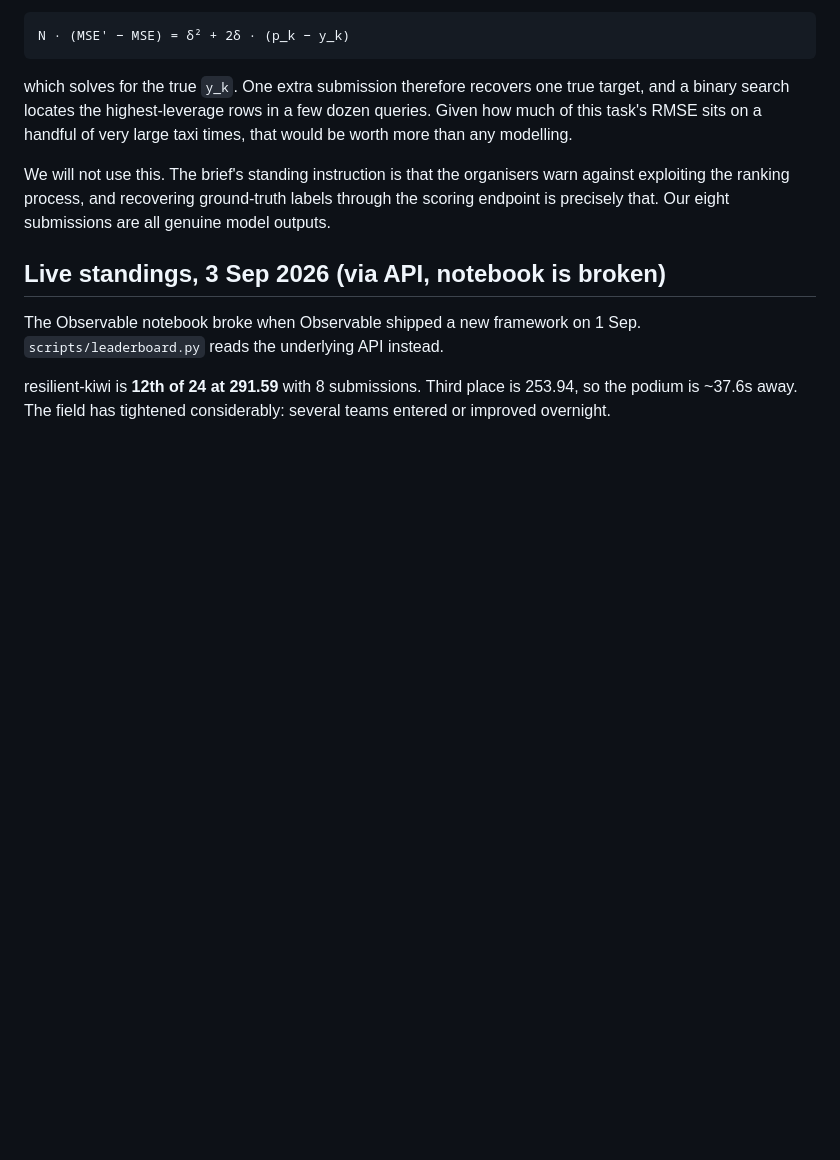
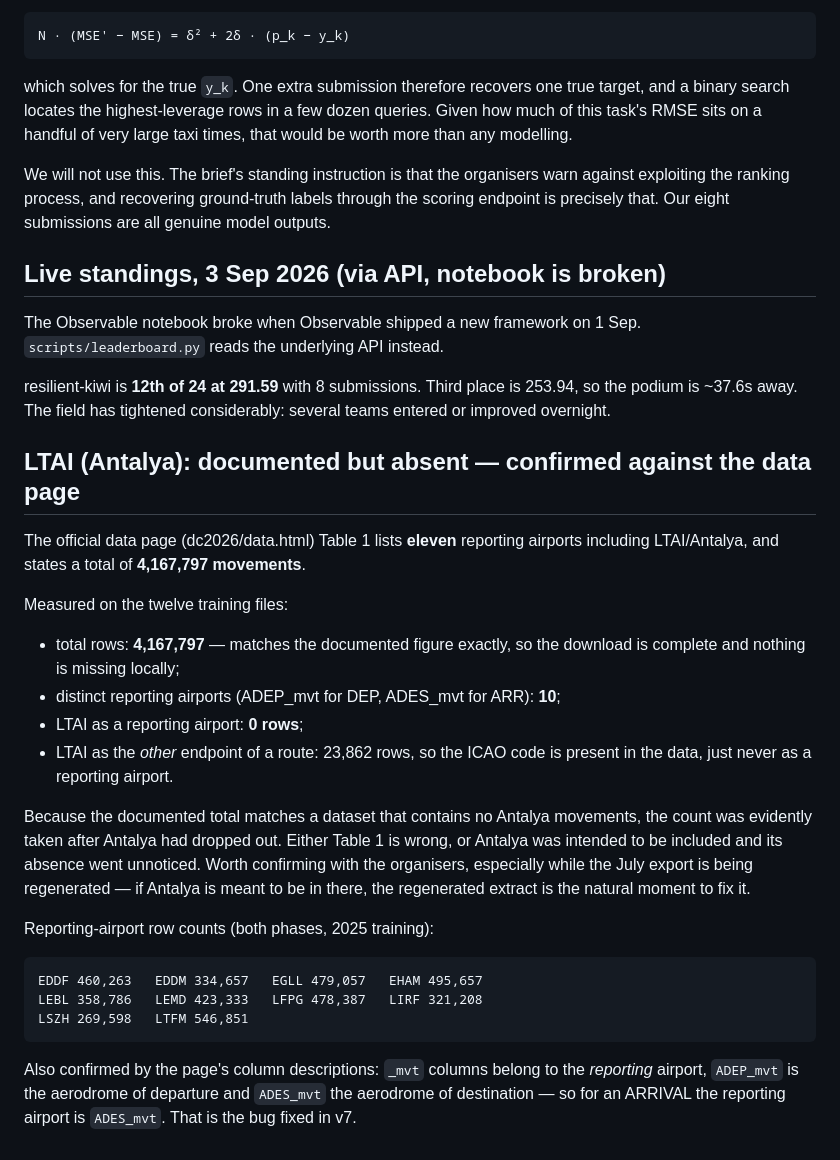
Before and after one commit to nurcombethorne-lgtm/prc-taxitime, a Markdown page: notes/FINDINGS.md, the part around the change. Drawn GitHub-style; blank space fills up the shorter version.

Commit message:
Confirm LTAI documented-but-absent against the official data page

```diff
--- a/notes/FINDINGS.md
+++ b/notes/FINDINGS.md
@@ -443,3 +443,36 @@ The Observable notebook broke when Observable shipped a new framework on
 resilient-kiwi is **12th of 24 at 291.59** with 8 submissions. Third place
 is 253.94, so the podium is ~37.6s away. The field has tightened
 considerably: several teams entered or improved overnight.
+
+## LTAI (Antalya): documented but absent — confirmed against the data page
+
+The official data page (dc2026/data.html) Table 1 lists **eleven**
+reporting airports including LTAI/Antalya, and states a total of
+**4,167,797 movements**.
+
+Measured on the twelve training files:
+
+  - total rows: **4,167,797** — matches the documented figure exactly, so
+    the download is complete and nothing is missing locally;
+  - distinct reporting airports (ADEP_mvt for DEP, ADES_mvt for ARR): **10**;
+  - LTAI as a reporting airport: **0 rows**;
+  - LTAI as the *other* endpoint of a route: 23,862 rows, so the ICAO code
+    is present in the data, just never as a reporting airport.
+
+Because the documented total matches a dataset that contains no Antalya
+movements, the count was evidently taken after Antalya had dropped out.
+Either Table 1 is wrong, or Antalya was intended to be included and its
+absence went unnoticed. Worth confirming with the organisers, especially
+while the July export is being regenerated — if Antalya is meant to be in
+there, the regenerated extract is the natural moment to fix it.
+
+Reporting-airport row counts (both phases, 2025 training):
+
+    EDDF 460,263   EDDM 334,657   EGLL 479,057   EHAM 495,657
+    LEBL 358,786   LEMD 423,333   LFPG 478,387   LIRF 321,208
+    LSZH 269,598   LTFM 546,851
+
+Also confirmed by the page's column descriptions: `_mvt` columns belong to
+the *reporting* airport, `ADEP_mvt` is the aerodrome of departure and
+`ADES_mvt` the aerodrome of destination — so for an ARRIVAL the reporting
+airport is `ADES_mvt`. That is the bug fixed in v7.
```
